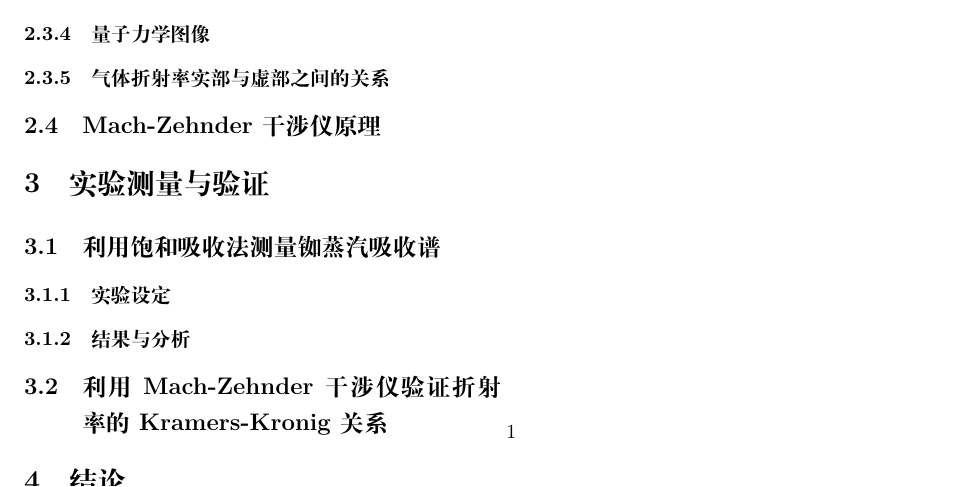
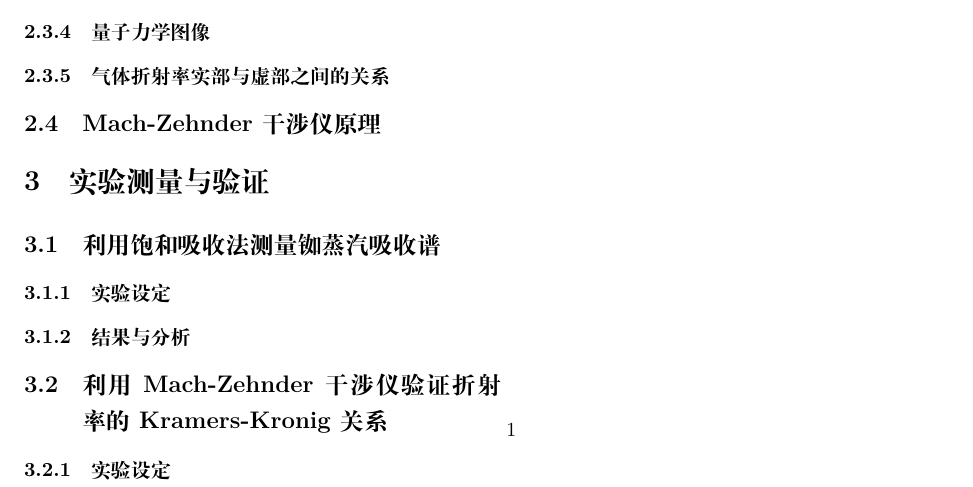
Before and after one commit to Chen-Jialin/Explorative-Physics-Laboratory-Reports, a LaTeX paper (Lab-1/Lab-1-激光与铷蒸汽的相互作用.tex): part of the page, cut so that both start at the same text. Compiled offline with XeLaTeX.

Commit message:
Lab-1 basic framework.

```diff
--- a/Lab-1/Lab-1-激光与铷蒸汽的相互作用.tex
+++ b/Lab-1/Lab-1-激光与铷蒸汽的相互作用.tex
@@ -83,6 +83,10 @@
 
 \subsection{利用Mach-Zehnder干涉仪验证折射率的Kramers-Kronig关系}
 
+\subsubsection{实验设定}
+
+\subsubsection{结果与分析}
+
 \section{结论}
 
 \section{反思}
```
